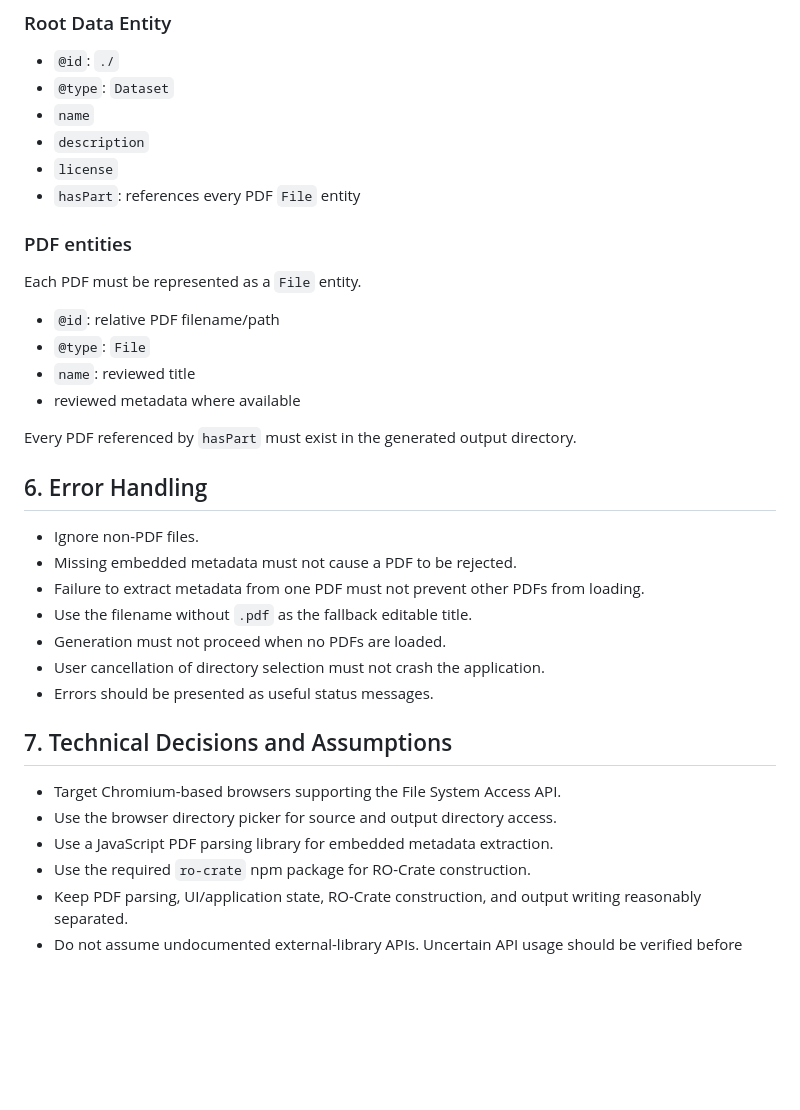
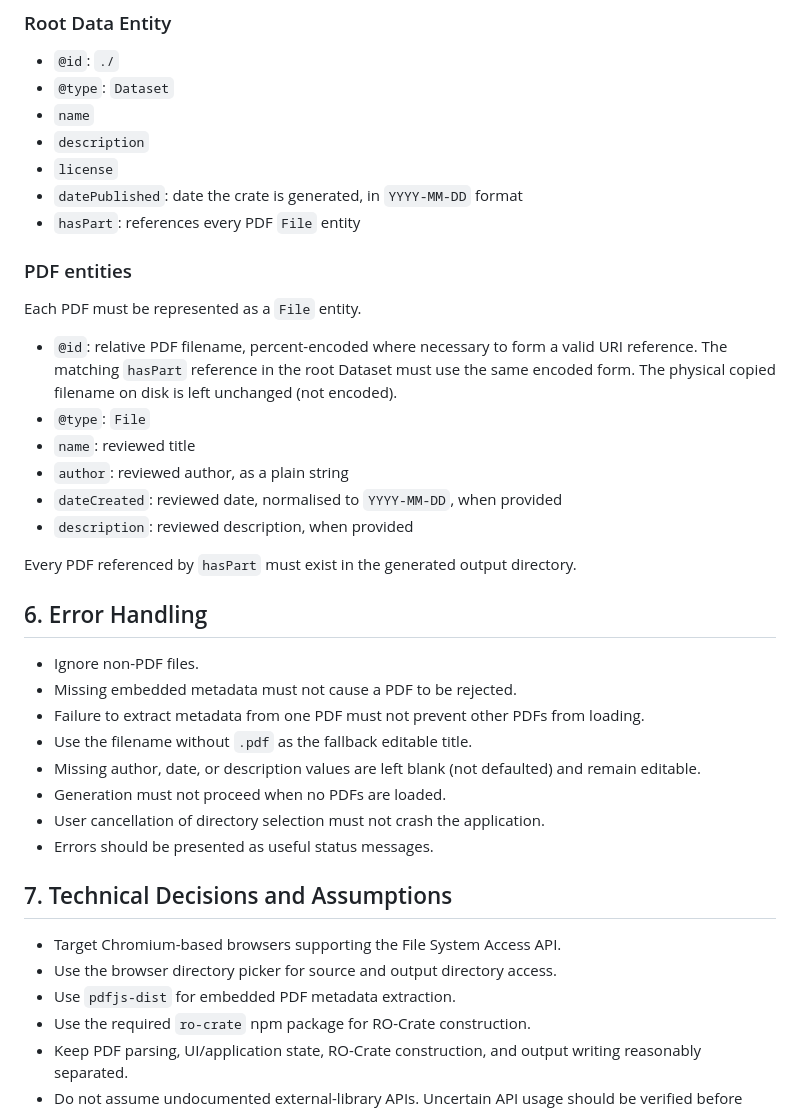
Before and after one commit to synthia26/RO-Crate-Packaging-Tool, a Markdown page: SPEC.md, the part around one of its changes. Rendered like a GitHub page; blank space fills up the shorter version.

```diff
--- a/SPEC.md
+++ b/SPEC.md
@@ -76,16 +86,19 @@ The generated metadata must conform to RO-Crate 1.3.
 - `name`
 - `description`
 - `license`
+- `datePublished`: date the crate is generated, in `YYYY-MM-DD` format
 - `hasPart`: references every PDF `File` entity
 
 ### PDF entities
 
 Each PDF must be represented as a `File` entity.
 
-- `@id`: relative PDF filename/path
+- `@id`: relative PDF filename, percent-encoded where necessary to form a valid URI reference. The matching `hasPart` reference in the root Dataset must use the same encoded form. The physical copied filename on disk is left unchanged (not encoded).
 - `@type`: `File`
 - `name`: reviewed title
-- reviewed metadata where available
+- `author`: reviewed author, as a plain string
+- `dateCreated`: reviewed date, normalised to `YYYY-MM-DD`, when provided
+- `description`: reviewed description, when provided
 
 Every PDF referenced by `hasPart` must exist in the generated output directory.
 
@@ -95,6 +108,7 @@ Every PDF referenced by `hasPart` must exist in the generated output directory.
 - Missing embedded metadata must not cause a PDF to be rejected.
 - Failure to extract metadata from one PDF must not prevent other PDFs from loading.
 - Use the filename without `.pdf` as the fallback editable title.
+- Missing author, date, or description values are left blank (not defaulted) and remain editable.
 - Generation must not proceed when no PDFs are loaded.
 - User cancellation of directory selection must not crash the application.
 - Errors should be presented as useful status messages.
@@ -103,7 +117,7 @@ Every PDF referenced by `hasPart` must exist in the generated output directory.
 
 - Target Chromium-based browsers supporting the File System Access API.
 - Use the browser directory picker for source and output directory access.
-- Use a JavaScript PDF parsing library for embedded metadata extraction.
+- Use `pdfjs-dist` for embedded PDF metadata extraction.
 - Use the required `ro-crate` npm package for RO-Crate construction.
 - Keep PDF parsing, UI/application state, RO-Crate construction, and output writing reasonably separated.
 - Do not assume undocumented external-library APIs. Uncertain API usage should be verified before acceptance.
```
Also changed, not shown: other parts of SPEC.md (+20 -10 lines).
